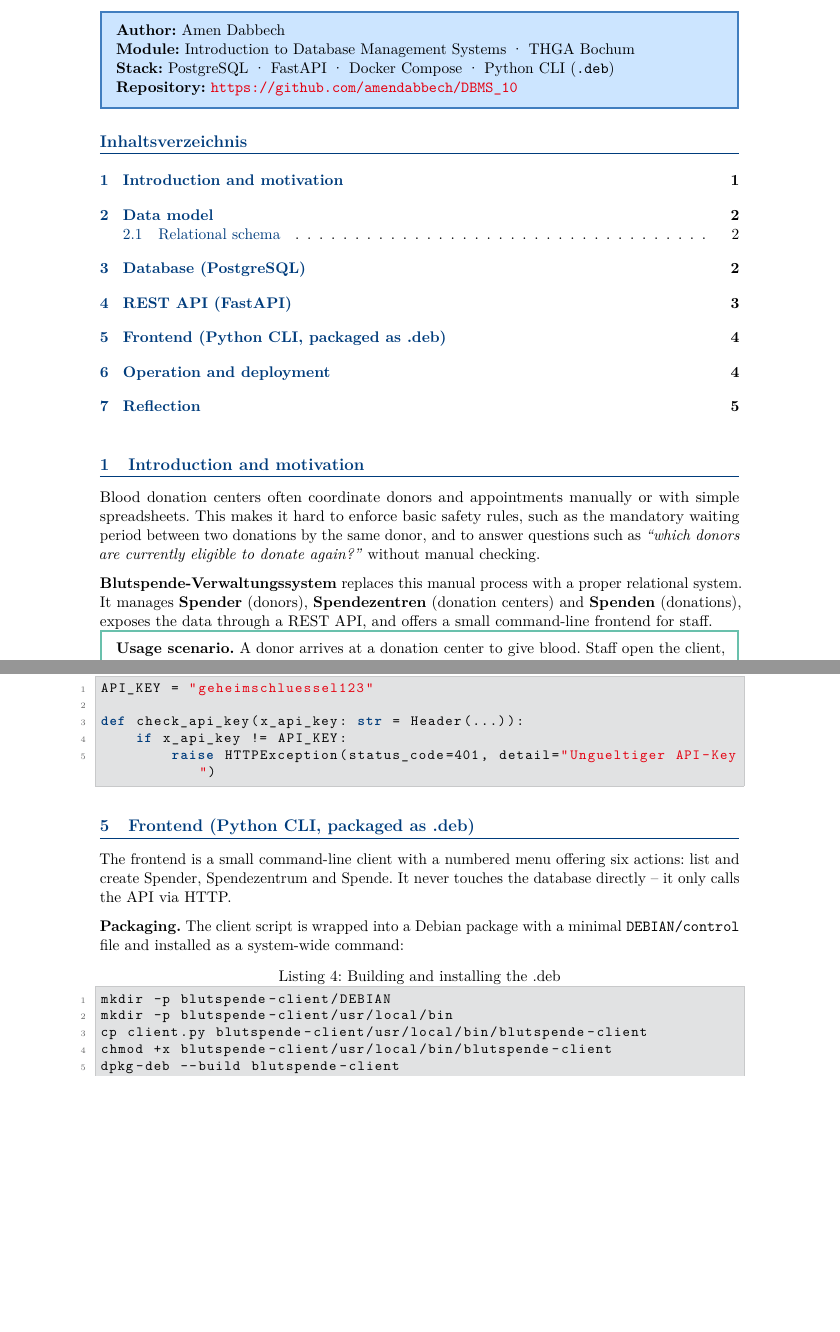
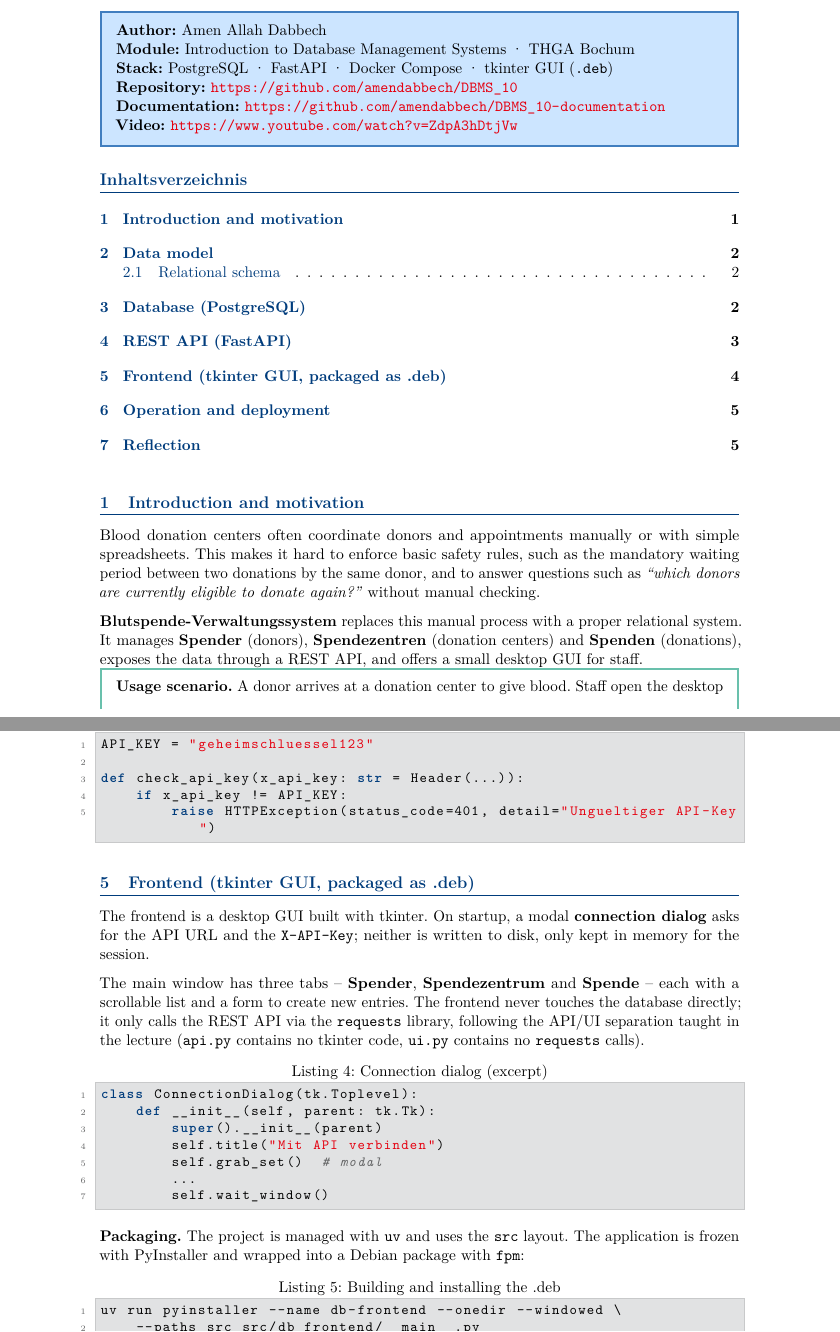
Before and after one commit to amendabbech/DBMS_10-documentation, a LaTeX document (src/documentation.tex): two parts of pages 1 and 4 of 5, joined at a grey line, cut so that both start at the same text, the shorter picture padded with empty space. Compiled offline with pdfLaTeX.

Commit message:
Update frontend section: tkinter GUI instead of CLI, add video and doc links to infobox

```diff
--- a/src/documentation.tex
+++ b/src/documentation.tex
@@ -17,10 +17,12 @@
 {Blutspende-Verwaltungssystem: a blood donation management system}
 
 \begin{infobox}
-\textbf{Author:} Amen Dabbech \\
+\textbf{Author:} Amen Allah Dabbech \\
 \textbf{Module:} Introduction to Database Management Systems · THGA Bochum \\
-\textbf{Stack:} PostgreSQL · FastAPI · Docker Compose · Python CLI (\texttt{.deb}) \\
-\textbf{Repository:} \url{https://github.com/amendabbech/DBMS_10}
+\textbf{Stack:} PostgreSQL · FastAPI · Docker Compose · tkinter GUI (\texttt{.deb}) \\
+\textbf{Repository:} \url{https://github.com/amendabbech/DBMS_10} \\
+\textbf{Documentation:} \url{https://github.com/amendabbech/DBMS_10-documentation} \\
+\textbf{Video:} \url{https://www.youtube.com/watch?v=ZdpA3hDtjVw}
 \end{infobox}
 
 \tableofcontents
@@ -39,14 +41,14 @@ donate again?''} without manual checking.
 \textbf{Blutspende-Verwaltungssystem} replaces this manual process with a
 proper relational system. It manages \textbf{Spender} (donors),
 \textbf{Spendezentren} (donation centers) and \textbf{Spenden} (donations),
-exposes the data through a REST API, and offers a small command-line frontend
-for staff.
+exposes the data through a REST API, and offers a small desktop GUI for
+staff.
 
 \begin{beispielbox}
 \textbf{Usage scenario.} A donor arrives at a donation center to give blood.
-Staff open the client, look up the donor, and register a new donation with
-date, blood type and amount. The system automatically rejects the donation if
-the donor's last donation was less than 56 days ago, enforcing the safety rule
+Staff open the desktop app, look up the donor, and register a new donation
+with date and amount. The system automatically rejects the donation if the
+donor's last donation was less than 56 days ago, enforcing the safety rule
 without any manual date calculation.
 \end{beispielbox}
 
@@ -205,20 +207,34 @@ def check_api_key(x_api_key: str = Header(...)):
 \end{lstlisting}
 
 % ============================================================
-\section{Frontend (Python CLI, packaged as .deb)}
+\section{Frontend (tkinter GUI, packaged as .deb)}
 % ============================================================
 
-The frontend is a small command-line client with a numbered menu offering six
-actions: list and create Spender, Spendezentrum and Spende. It never touches
-the database directly -- it only calls the API via HTTP.
+The frontend is a desktop GUI built with tkinter. On startup, a modal
+\textbf{connection dialog} asks for the API URL and the \texttt{X-API-Key};
+neither is written to disk, only kept in memory for the session.
 
-\textbf{Packaging.} The client script is wrapped into a Debian package with a
-minimal \texttt{DEBIAN/control} file and installed as a system-wide command:
+The main window has three tabs -- \textbf{Spender}, \textbf{Spendezentrum}
+and \textbf{Spende} -- each with a scrollable list and a form to create new
+entries. The frontend never touches the database directly; it only calls
+the REST API via the \texttt{requests} library, following the API/UI
+separation taught in the lecture (\texttt{api.py} contains no tkinter code,
+\texttt{ui.py} contains no \texttt{requests} calls).
+
+\begin{lstlisting}[language=Python, caption={Connection dialog (excerpt)}]
+class ConnectionDialog(tk.Toplevel):
+    def __init__(self, parent: tk.Tk):
+        super().__init__(parent)
+        self.title("Mit API verbinden")
+        self.grab_set()  # modal
+        ...
+        self.wait_window()
+\end{lstlisting}
+
+\textbf{Packaging.} The project is managed with \texttt{uv} and uses the
+\texttt{src} layout. The application is frozen with PyInstaller and wrapped
+into a Debian package with \texttt{fpm}:
 
 \begin{lstlisting}[caption={Building and installing the .deb}]
-mkdir -p blutspende-client/DEBIAN
-mkdir -p blutspende-client/usr/local/bin
-cp client.py blutspende-client/usr/local/bin/blutspende-client
-chmod +x blutspende-client/usr/local/bin/blutspende-client
-dpkg-deb --build blutspende-client
-sudo dpkg -i blutspende-client.deb
+uv run pyinstaller --name db-frontend --onedir --windowed \
+    --paths src src/db_frontend/__main__.py
```
Also changed, not shown: src/documentation.tex (20 more changed lines).
